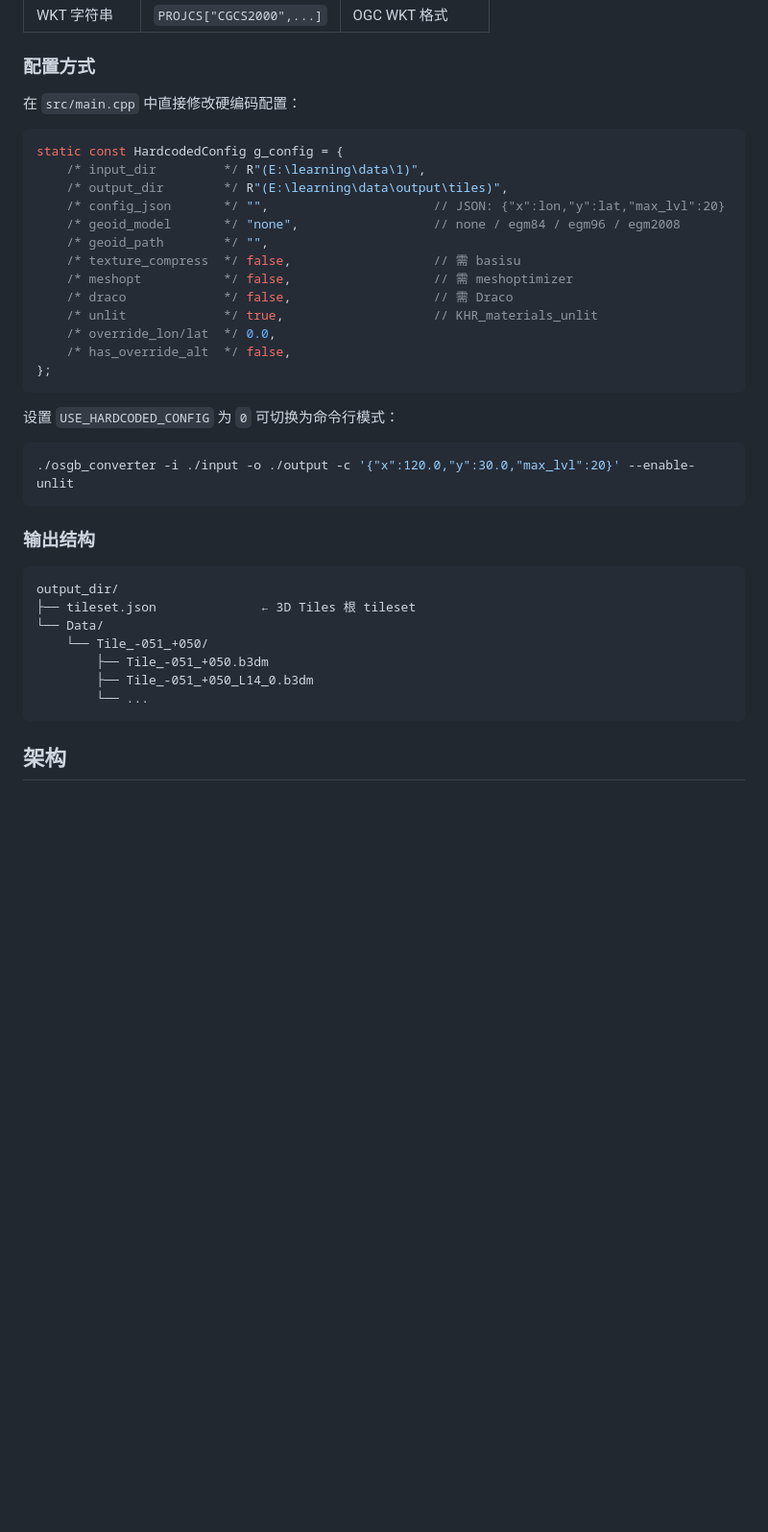
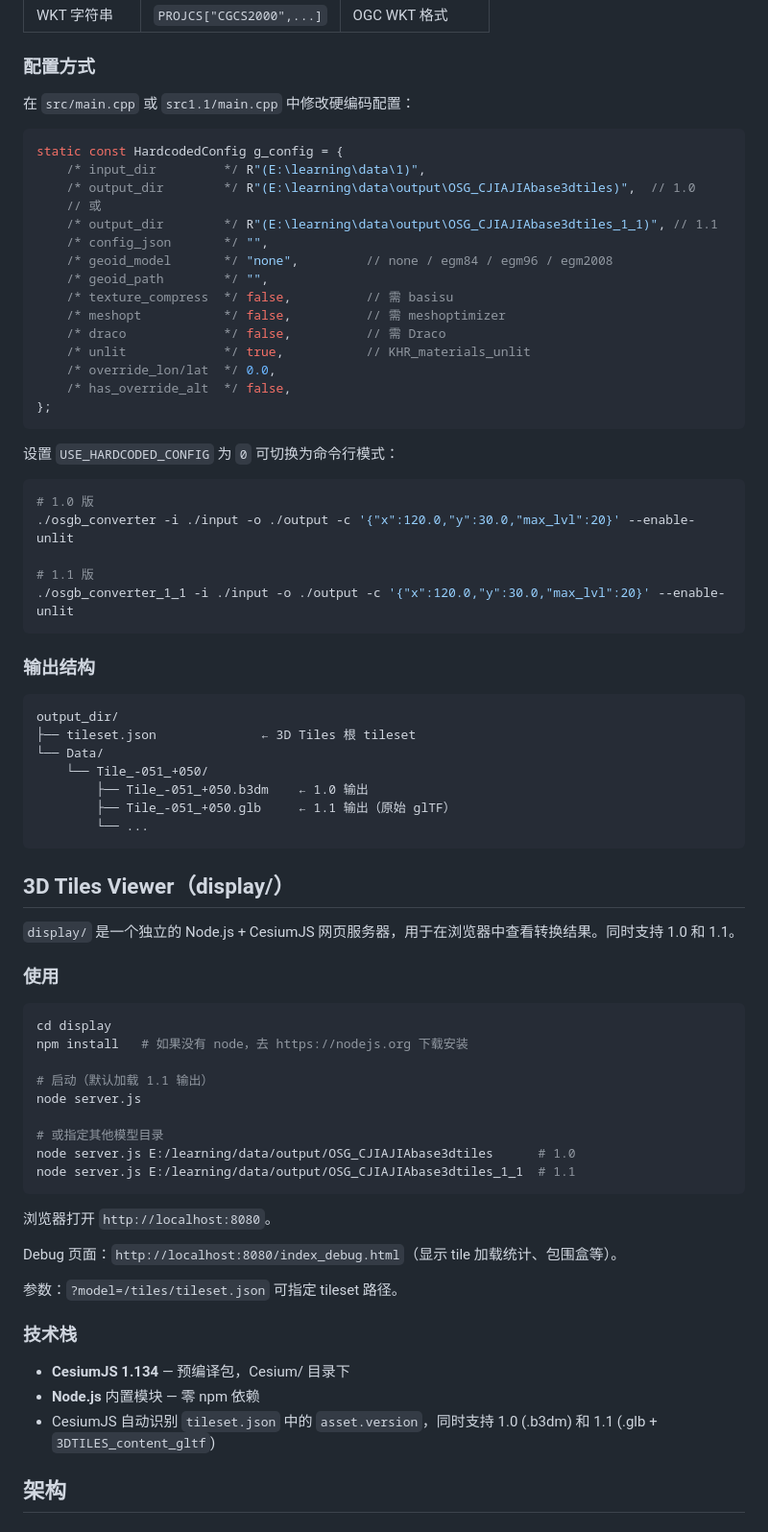
Before and after one commit to Elionjack/osg_c-_base_fanvanzh-3dtiles, a Markdown page: README.md, the part around one of its changes. Shown at 96% size. Drawn GitHub-style; blank space fills up the shorter version.

Commit message:
Update README: document both 1.0/1.1 targets + display viewer
Co-Authored-By: Claude <noreply@anthropic.com>

````diff
--- a/README.md
+++ b/README.md
@@ -105,19 +143,21 @@ input_dir/
 
 ### 配置方式
 
-在 `src/main.cpp` 中直接修改硬编码配置：
+在 `src/main.cpp` 或 `src1.1/main.cpp` 中修改硬编码配置：
 
 ```cpp
 static const HardcodedConfig g_config = {
     /* input_dir         */ R"(E:\learning\data\1)",
-    /* output_dir        */ R"(E:\learning\data\output\tiles)",
-    /* config_json       */ "",                      // JSON: {"x":lon,"y":lat,"max_lvl":20}
-    /* geoid_model       */ "none",                  // none / egm84 / egm96 / egm2008
+    /* output_dir        */ R"(E:\learning\data\output\OSG_CJIAJIAbase3dtiles)",  // 1.0
+    // 或
+    /* output_dir        */ R"(E:\learning\data\output\OSG_CJIAJIAbase3dtiles_1_1)", // 1.1
+    /* config_json       */ "",
+    /* geoid_model       */ "none",         // none / egm84 / egm96 / egm2008
     /* geoid_path        */ "",
-    /* texture_compress  */ false,                   // 需 basisu
-    /* meshopt           */ false,                   // 需 meshoptimizer
-    /* draco             */ false,                   // 需 Draco
-    /* unlit             */ true,                    // KHR_materials_unlit
+    /* texture_compress  */ false,          // 需 basisu
+    /* meshopt           */ false,          // 需 meshoptimizer
+    /* draco             */ false,          // 需 Draco
+    /* unlit             */ true,           // KHR_materials_unlit
     /* override_lon/lat  */ 0.0,
     /* has_override_alt  */ false,
 };
@@ -126,7 +166,11 @@ static const HardcodedConfig g_config = {
 设置 `USE_HARDCODED_CONFIG` 为 `0` 可切换为命令行模式：
 
 ```bash
+# 1.0 版
 ./osgb_converter -i ./input -o ./output -c '{"x":120.0,"y":30.0,"max_lvl":20}' --enable-unlit
+
+# 1.1 版
+./osgb_converter_1_1 -i ./input -o ./output -c '{"x":120.0,"y":30.0,"max_lvl":20}' --enable-unlit
 ```
 
 ### 输出结构
@@ -136,10 +180,40 @@ output_dir/
 ├── tileset.json              ← 3D Tiles 根 tileset
 └── Data/
     └── Tile_-051_+050/
-        ├── Tile_-051_+050.b3dm
-        ├── Tile_-051_+050_L14_0.b3dm
+        ├── Tile_-051_+050.b3dm    ← 1.0 输出
+        ├── Tile_-051_+050.glb     ← 1.1 输出（原始 glTF）
         └── ...
 ```
+
+## 3D Tiles Viewer（display/）
+
+`display/` 是一个独立的 Node.js + CesiumJS 网页服务器，用于在浏览器中查看转换结果。同时支持 1.0 和 1.1。
+
+### 使用
+
+```bash
+cd display
+npm install   # 如果没有 node，去 https://nodejs.org 下载安装
+
+# 启动（默认加载 1.1 输出）
+node server.js
+
+# 或指定其他模型目录
+node server.js E:/learning/data/output/OSG_CJIAJIAbase3dtiles      # 1.0
+node server.js E:/learning/data/output/OSG_CJIAJIAbase3dtiles_1_1  # 1.1
+```
+
+浏览器打开 `http://localhost:8080`。
+
+Debug 页面：`http://localhost:8080/index_debug.html`（显示 tile 加载统计、包围盒等）。
+
+参数：`?model=/tiles/tileset.json` 可指定 tileset 路径。
+
+### 技术栈
+
+- **CesiumJS 1.134** — 预编译包，Cesium/ 目录下
+- **Node.js** 内置模块 — 零 npm 依赖
+- CesiumJS 自动识别 `tileset.json` 中的 `asset.version`，同时支持 1.0 (.b3dm) 和 1.1 (.glb + `3DTILES_content_gltf`)
 
 ## 架构
 
````
Also changed, not shown: other parts of README.md (+71 -17 lines).
